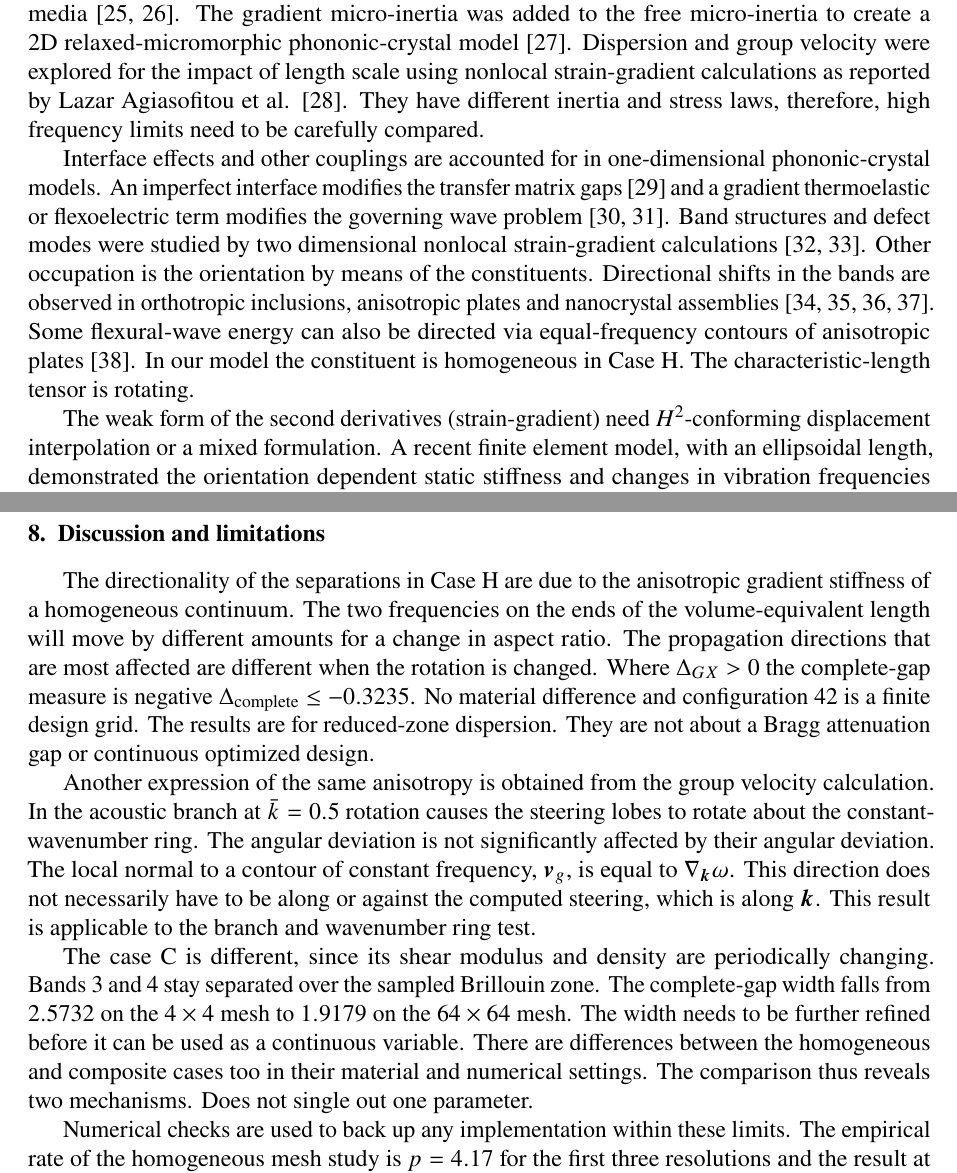
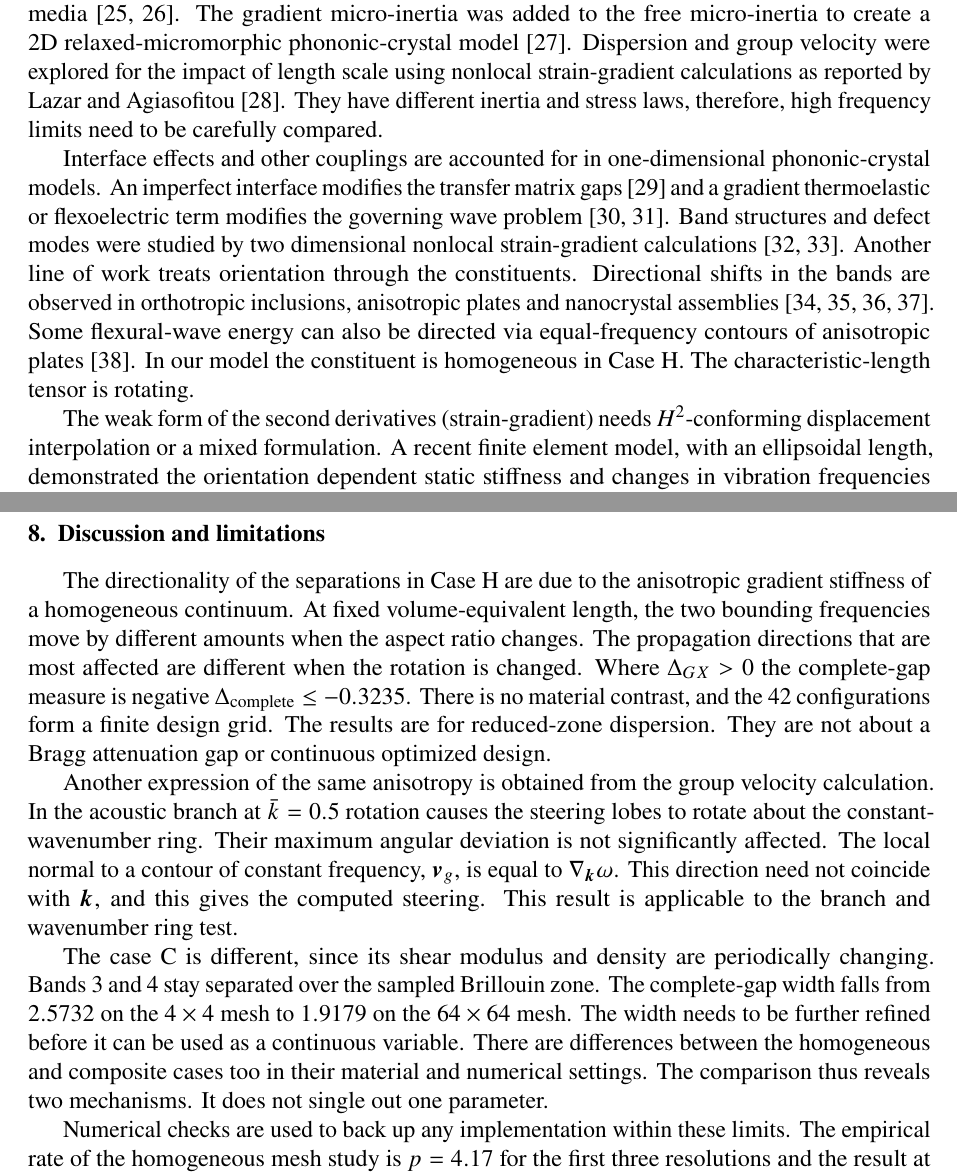
Before and after one commit to vipin-oss/FEM_9_18_Oct_APR_single_author, a LaTeX paper (02_Blinded_Manuscript_IJES.tex, which reads sections/sec01_intro.tex, sections/sec08_discussion.tex): two parts of pages 2 and 20 of 32, joined at a grey line, cut so that both start at the same text. Compiled offline with pdfLaTeX.

Commit message:
Minimal wording fixes in intro and discussion; restore BacciocchiFantuzzi2025 citation
Co-Authored-By: Claude Sonnet 5.5 <noreply@anthropic.com>
Claude-Session: https://claude.ai/code/session_01ENNq6G1dmmy3JssoSU6gH1

```diff
--- a/sections/sec01_intro.tex
+++ b/sections/sec01_intro.tex
@@ -5,11 +5,11 @@
 
 At wavelengths approaching the microstructural scale, classical elasticity may miss size-dependent stiffness. Couple-stress and microstructure theories established the higher-order kinematics and stress measures \cite{toupin1962,MindlinTiersten1962,mindlin1964,Mindlin1965}. Subsequent strain-gradient formulations and virtual-power analysis clarified the constitutive and boundary terms \cite{mindlineshel1968,Germain1973}. Size-dependent beam studies and comparisons of gradient formulations came later \cite{LamYangChongWangTong2003,askesaifantis2011,polyzosfotiadis2012}. Nonlocal kernels make a different constitutive choice. Peridynamic models have studied their effect on dispersion \cite{IJESEremeyevNaumenko2025}. The present work uses local Mindlin Form-II elasticity.
 
-The dynamic response is not only dependent on the Gradient stiffness. The classical inertia for the transverse branch employed here results in an unbounded phase speed at high wavenumber. A finite limit can be set by adding independent gradient micro-inertia. Previous one-dimensional dispersion investigations were conducted with gradient-elastic beams and dipolar-gradient media \cite{papargyribeskou2009,liweizhou2016}. The gradient micro-inertia was added to the free micro-inertia to create a 2D relaxed-micromorphic phononic-crystal model \cite{MadeoColletMiniaciBillonOuisseNeff2018}. Dispersion and group velocity were explored for the impact of length scale using nonlocal strain-gradient calculations as reported by Lazar Agiasofitou et al. \cite{IJESLazarAgiasofitou2026}. They have different inertia and stress laws, therefore, high frequency limits need to be carefully compared.
+The dynamic response is not only dependent on the Gradient stiffness. The classical inertia for the transverse branch employed here results in an unbounded phase speed at high wavenumber. A finite limit can be set by adding independent gradient micro-inertia. Previous one-dimensional dispersion investigations were conducted with gradient-elastic beams and dipolar-gradient media \cite{papargyribeskou2009,liweizhou2016}. The gradient micro-inertia was added to the free micro-inertia to create a 2D relaxed-micromorphic phononic-crystal model \cite{MadeoColletMiniaciBillonOuisseNeff2018}. Dispersion and group velocity were explored for the impact of length scale using nonlocal strain-gradient calculations as reported by Lazar and Agiasofitou \cite{IJESLazarAgiasofitou2026}. They have different inertia and stress laws, therefore, high frequency limits need to be carefully compared.
 
-Interface effects and other couplings are accounted for in one-dimensional phononic-crystal models. An imperfect interface modifies the transfer matrix gaps \cite{zhengwei2009} and a gradient thermoelastic or flexoelectric term modifies the governing wave problem \cite{li2023anchorA,li2024anchorB}. Band structures and defect modes were studied by two dimensional nonlocal strain-gradient calculations \cite{JinHuHu2022,JinHuHu2023}. Other occupation is the orientation by means of the constituents. Directional shifts in the bands are observed in orthotropic inclusions, anisotropic plates and nanocrystal assemblies \cite{zhanwei2010, YaoWuHouXin2011, Kim2023, Liu2024anisotropic}. Some flexural-wave energy can also be directed via equal-frequency contours of anisotropic plates \cite{Danawe2023}. In our model the constituent is homogeneous in Case~H. The characteristic-length tensor is rotating.
+Interface effects and other couplings are accounted for in one-dimensional phononic-crystal models. An imperfect interface modifies the transfer matrix gaps \cite{zhengwei2009} and a gradient thermoelastic or flexoelectric term modifies the governing wave problem \cite{li2023anchorA,li2024anchorB}. Band structures and defect modes were studied by two dimensional nonlocal strain-gradient calculations \cite{JinHuHu2022,JinHuHu2023}. Another line of work treats orientation through the constituents. Directional shifts in the bands are observed in orthotropic inclusions, anisotropic plates and nanocrystal assemblies \cite{zhanwei2010, YaoWuHouXin2011, Kim2023, Liu2024anisotropic}. Some flexural-wave energy can also be directed via equal-frequency contours of anisotropic plates \cite{Danawe2023}. In our model the constituent is homogeneous in Case~H. The characteristic-length tensor is rotating.
 
-The weak form of the second derivatives (strain-gradient) need $H^2$-conforming displacement interpolation or a mixed formulation. A recent finite element model, with an ellipsoidal length, demonstrated the orientation dependent static stiffness and changes in vibration frequencies \cite{GuptaKumawatYadavMaruyamaAlmohsen2027}. A conforming BFS formulation was also studied for a geometric class of length tensors for boundary layer under shear \cite{RezkKumawatLotfyYadavGupta2027}. The two dimensional Bloch spectrum with independent gradient micro-inertia has not been investigated by either of the works. On structured meshes we use the bicubic Bogner--Fox--Schmit (BFS) rectangle which is $C^1$-continuous \cite{bfs1965}. Other discretisation options include earlier displacement-based and mixed elements \cite{AmanatidouAravas2002,ZervosPapanicolopulosVardoulakis2009,AndreausDellIsolaGiorgioPlacidiLekszyckiRizzi2016} and more recently second-gradient formulations \cite{Beheshti2017,ChoiLeeSim2023,Papanicolopulos2024}. In the BFS Bloch problem, we add periodicity to the derivative degrees of freedom in addition to the displacement degree of freedom.
+The weak form of the second derivatives (strain-gradient) needs $H^2$-conforming displacement interpolation or a mixed formulation. A recent finite element model, with an ellipsoidal length, demonstrated the orientation dependent static stiffness and changes in vibration frequencies \cite{GuptaKumawatYadavMaruyamaAlmohsen2027}. A conforming BFS formulation was also studied for a geometric class of length tensors for boundary layer under shear \cite{RezkKumawatLotfyYadavGupta2027}. The two dimensional Bloch spectrum with independent gradient micro-inertia has not been investigated by either of the works. On structured meshes we use the bicubic Bogner--Fox--Schmit (BFS) rectangle which is $C^1$-continuous \cite{bfs1965}. Other discretisation options include earlier displacement-based and mixed elements \cite{AmanatidouAravas2002,ZervosPapanicolopulosVardoulakis2009,AndreausDellIsolaGiorgioPlacidiLekszyckiRizzi2016} and more recently second-gradient formulations \cite{Beheshti2017,ChoiLeeSim2023,BacciocchiFantuzzi2025,Papanicolopulos2024}. In the BFS Bloch problem, we add periodicity to the derivative degrees of freedom in addition to the displacement degree of freedom.
 
 Our calculation combines a rotated ellipsoidal length tensor, independent gradient micro-inertia and a conforming two-dimensional Bloch discretisation. The aspect ratio $\mathrm{AR}=l_1/l_2$ changes the tensor shape, while $\theta$ controls its orientation. The 32-degree-of-freedom BFS element applies the same Bloch phase to displacement and derivative degrees of freedom. We examine the high-wavenumber transverse limit, sample the directional spectral separations and group velocity over $(\theta,\mathrm{AR})$, and compare the homogeneous results with a periodic composite. For the transverse branch, setting $\ell_{\mathrm{i}}=0$ gives an unbounded phase speed. At $\ell_{\mathrm{i}}>0$ the limit is $v_{T,\infty}=\sqrt{\mu/\rho}\,l_{\mathrm{eff}}/(\sqrt{10}\,\ell_{\mathrm{i}})$ (Appendix~\ref{app:asymptotics}).
 
--- a/sections/sec08_discussion.tex
+++ b/sections/sec08_discussion.tex
@@ -1,10 +1,10 @@
 \section{Discussion and limitations}
 \label{sec:discussion}
 
-The directionality of the separations in Case~H are due to the anisotropic gradient stiffness of a homogeneous continuum. The two frequencies on the ends of the volume-equivalent length will move by different amounts for a change in aspect ratio. The propagation directions that are most affected are different when the rotation is changed. Where $\Delta_{GX}>0$ the complete-gap measure is negative $\Delta_{\mathrm{complete}}\le -0.3235$. No material difference and configuration 42 is a finite design grid. The results are for reduced-zone dispersion. They are not about a Bragg attenuation gap or continuous optimized design.
+The directionality of the separations in Case~H are due to the anisotropic gradient stiffness of a homogeneous continuum. At fixed volume-equivalent length, the two bounding frequencies move by different amounts when the aspect ratio changes. The propagation directions that are most affected are different when the rotation is changed. Where $\Delta_{GX}>0$ the complete-gap measure is negative $\Delta_{\mathrm{complete}}\le -0.3235$. There is no material contrast, and the 42 configurations form a finite design grid. The results are for reduced-zone dispersion. They are not about a Bragg attenuation gap or continuous optimized design.
 
-Another expression of the same anisotropy is obtained from the group velocity calculation. In the acoustic branch at $\bar{k}=0.5$ rotation causes the steering lobes to rotate about the constant-wavenumber ring. The angular deviation is not significantly affected by their angular deviation. The local normal to a contour of constant frequency, $\bmv_g$, is equal to $\nabla_{\bmk}\omega$. This direction does not necessarily have to be along or against the computed steering, which is along $\bmk$. This result is applicable to the branch and wavenumber ring test.
+Another expression of the same anisotropy is obtained from the group velocity calculation. In the acoustic branch at $\bar{k}=0.5$ rotation causes the steering lobes to rotate about the constant-wavenumber ring. Their maximum angular deviation is not significantly affected. The local normal to a contour of constant frequency, $\bmv_g$, is equal to $\nabla_{\bmk}\omega$. This direction need not coincide with $\bmk$, and this gives the computed steering. This result is applicable to the branch and wavenumber ring test.
 
-The case~C is different, since its shear modulus and density are periodically changing. Bands~3 and~4 stay separated over the sampled Brillouin zone. The complete-gap width falls from $2.5732$ on the $4\times4$ mesh to $1.9179$ on the $64\times64$ mesh. The width needs to be further refined before it can be used as a continuous variable. There are differences between the homogeneous and composite cases too in their material and numerical settings. The comparison thus reveals two mechanisms. Does not single out one parameter.
+The case~C is different, since its shear modulus and density are periodically changing. Bands~3 and~4 stay separated over the sampled Brillouin zone. The complete-gap width falls from $2.5732$ on the $4\times4$ mesh to $1.9179$ on the $64\times64$ mesh. The width needs to be further refined before it can be used as a continuous variable. There are differences between the homogeneous and composite cases too in their material and numerical settings. The comparison thus reveals two mechanisms. It does not single out one parameter.
 
-Numerical checks are used to back up any implementation within these limits. The empirical rate of the homogeneous mesh study is $p=4.17$ for the first three resolutions and the result at $32^2$ is at the numerical floor. There are 8 consistency checks that meet their criteria. One of them is the closed-form Case-H residual of energy-flux, $6.91\times10^{-10}$. The classical relation between AlN and BaTiO$_3$ transfer matrix fits well with $2.22\times10^{-16}$. The comparisons with published bilayer band plots remain qualitative due to the absence of source data or conventions for the parameters. For the transverse-branch asymptotics, the micro-inertia term is equal to the gradient-stiffness term, and provides a finite phase speed at high wavenumber. The other branches are not included in this result. The continuum model is linear, local, isothermal and two dimensional. Its effects do not account for dissipation, nonlinear effects, piezoelectric coupling or the three dimensional polarisation modes.
+Numerical checks are used to back up any implementation within these limits. The empirical rate of the homogeneous mesh study is $p=4.17$ for the first three resolutions and the result at $32^2$ is at the numerical floor. There are 8 consistency checks that meet their criteria. One of them is the closed-form Case-H residual of energy-flux, $6.91\times10^{-10}$. The classical relation between AlN and BaTiO$_3$ transfer matrix fits well with $2.22\times10^{-16}$. The comparisons with published bilayer band plots remain qualitative due to the absence of source data or conventions for the parameters. For the transverse-branch asymptotics, the micro-inertia term is equal to the gradient-stiffness term, and provides a finite phase speed at high wavenumber. The other branches are not included in this result. The continuum model is linear, local, isothermal and two dimensional. It does not include dissipation, nonlinear effects, piezoelectric coupling or three-dimensional polarisation modes.
```
